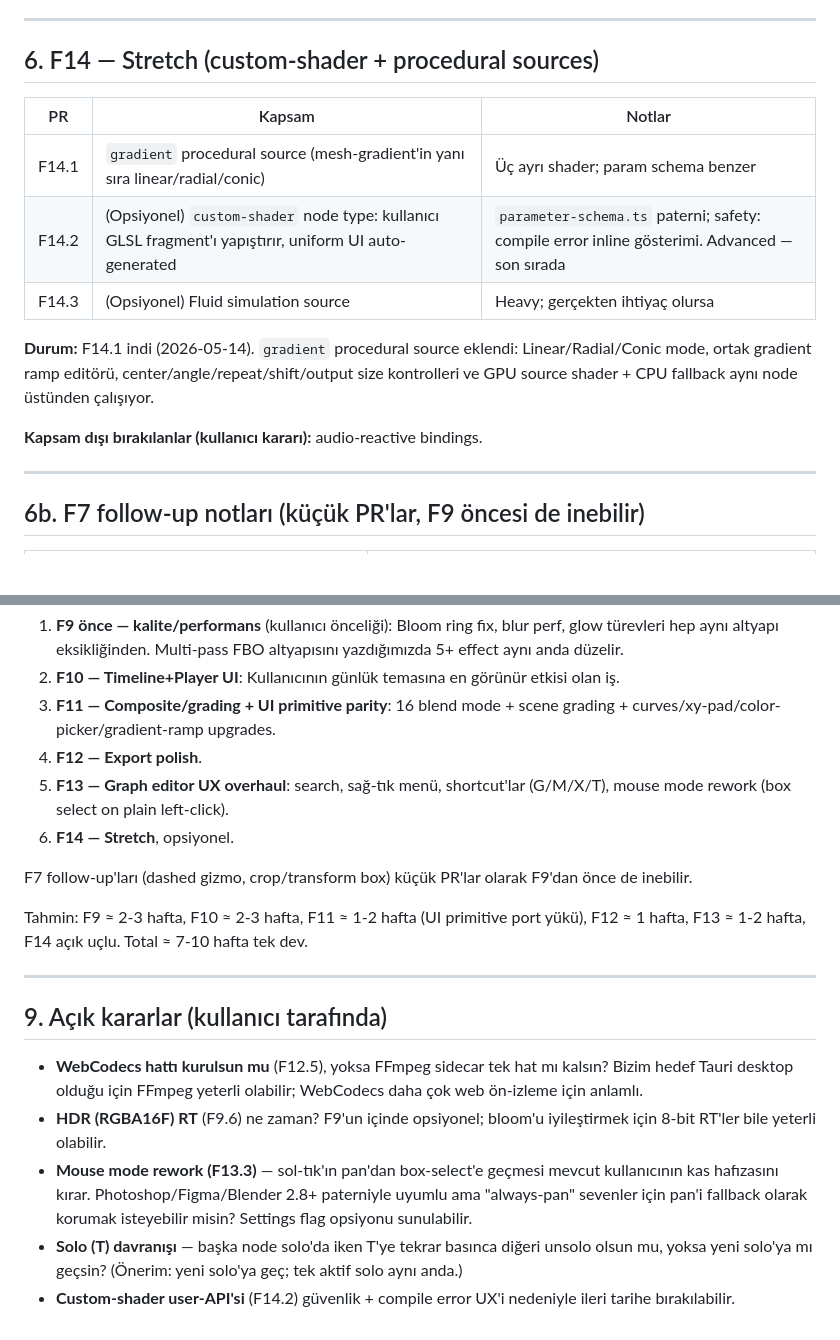
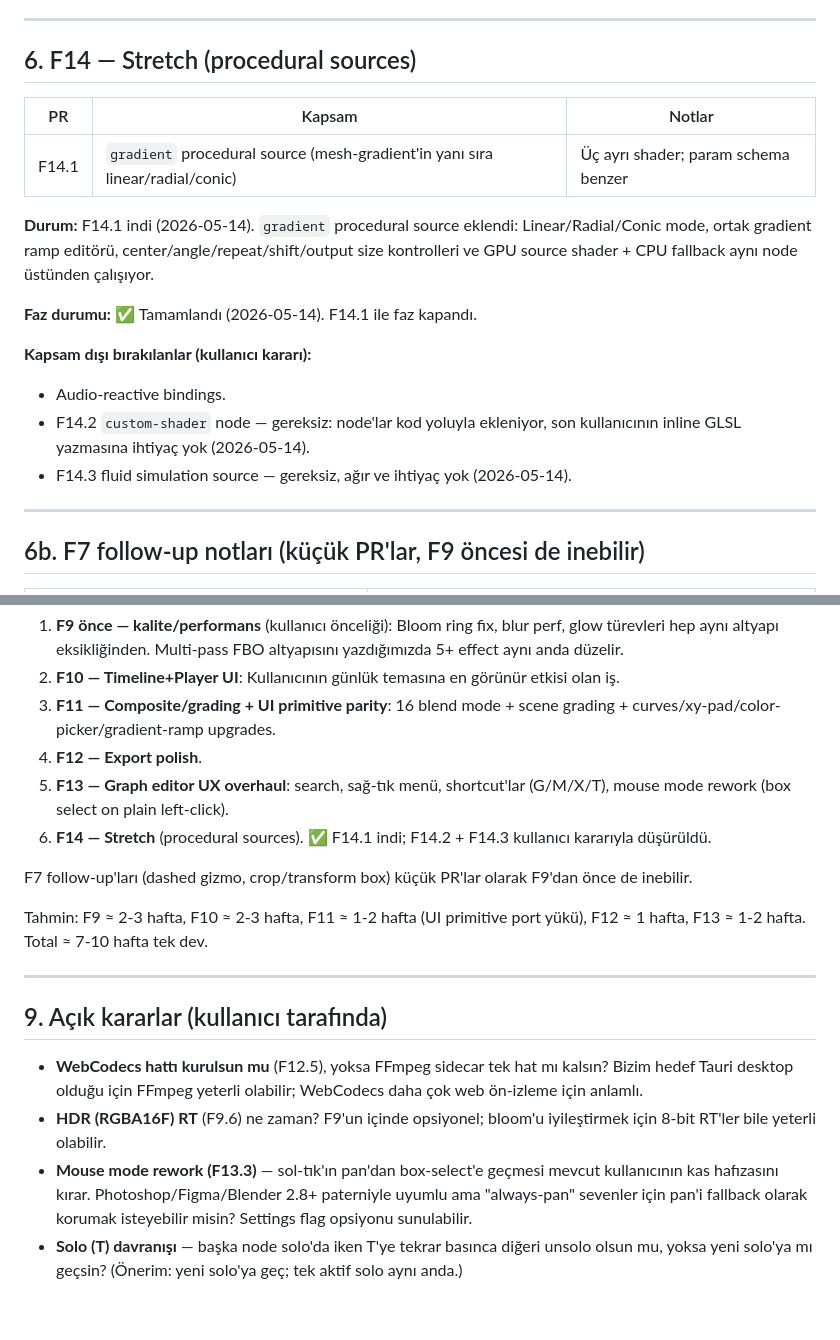
Before and after one commit to Ressul96/dither-lab, a Markdown page: docs/yeni_mimari/shader_lab_plan.md, 2 parts joined by grey strips. Drawn GitHub-style; blank space fills up the shorter version.

Commit message:
docs(plan): drop F14.2 custom-shader and F14.3 fluid sim
F14.2 custom-shader is unnecessary since nodes are added via code,
not authored by end users at runtime. F14.3 fluid simulation is heavy
and not needed. F14.1 procedural gradient closes the F14 stretch phase.

Co-Authored-By: Claude Opus 4.7 <noreply@anthropic.com>

```diff
--- a/docs/yeni_mimari/shader_lab_plan.md
+++ b/docs/yeni_mimari/shader_lab_plan.md
@@ -326,17 +326,20 @@ solo edge silinir. Solo aktifken bir badge gösterilir.
 
 ---
 
-## 6. F14 — Stretch (custom-shader + procedural sources)
+## 6. F14 — Stretch (procedural sources)
 
 | PR | Kapsam | Notlar |
 |---|---|---|
 | F14.1 | `gradient` procedural source (mesh-gradient'in yanı sıra linear/radial/conic) | Üç ayrı shader; param schema benzer |
-| F14.2 | (Opsiyonel) `custom-shader` node type: kullanıcı GLSL fragment'ı yapıştırır, uniform UI auto-generated | `parameter-schema.ts` paterni; safety: compile error inline gösterimi. Advanced — son sırada |
-| F14.3 | (Opsiyonel) Fluid simulation source | Heavy; gerçekten ihtiyaç olursa |
 
 **Durum:** F14.1 indi (2026-05-14). `gradient` procedural source eklendi: Linear/Radial/Conic mode, ortak gradient ramp editörü, center/angle/repeat/shift/output size kontrolleri ve GPU source shader + CPU fallback aynı node üstünden çalışıyor.
 
-**Kapsam dışı bırakılanlar (kullanıcı kararı):** audio-reactive bindings.
+**Faz durumu:** ✅ Tamamlandı (2026-05-14). F14.1 ile faz kapandı.
+
+**Kapsam dışı bırakılanlar (kullanıcı kararı):**
+- Audio-reactive bindings.
+- F14.2 `custom-shader` node — gereksiz: node'lar kod yoluyla ekleniyor, son kullanıcının inline GLSL yazmasına ihtiyaç yok (2026-05-14).
+- F14.3 fluid simulation source — gereksiz, ağır ve ihtiyaç yok (2026-05-14).
 
 ---
 
@@ -374,14 +377,13 @@ yolumuzu güçlendirmek" üzerinedir.
 4. **F12 — Export polish**.
 5. **F13 — Graph editor UX overhaul**: search, sağ-tık menü, shortcut'lar
    (G/M/X/T), mouse mode rework (box select on plain left-click).
-6. **F14 — Stretch**, opsiyonel.
+6. **F14 — Stretch** (procedural sources). ✅ F14.1 indi; F14.2 + F14.3 kullanıcı kararıyla düşürüldü.
 
 F7 follow-up'ları (dashed gizmo, crop/transform box) küçük PR'lar olarak
 F9'dan önce de inebilir.
 
 Tahmin: F9 ≈ 2-3 hafta, F10 ≈ 2-3 hafta, F11 ≈ 1-2 hafta (UI primitive port
-yükü), F12 ≈ 1 hafta, F13 ≈ 1-2 hafta, F14 açık uçlu. Total ≈ 7-10 hafta
-tek dev.
+yükü), F12 ≈ 1 hafta, F13 ≈ 1-2 hafta. Total ≈ 7-10 hafta tek dev.
 
 ---
 
@@ -399,5 +401,3 @@ tek dev.
 * **Solo (T) davranışı** — başka node solo'da iken T'ye tekrar basınca
   diğeri unsolo olsun mu, yoksa yeni solo'ya mı geçsin? (Önerim: yeni
   solo'ya geç; tek aktif solo aynı anda.)
-* **Custom-shader user-API'si** (F14.2) güvenlik + compile error UX'i nedeniyle
-  ileri tarihe bırakılabilir.
```
Also changed, not shown: docs/yeni_mimari/00_uygulama_plani.md (+1 -1 lines).
